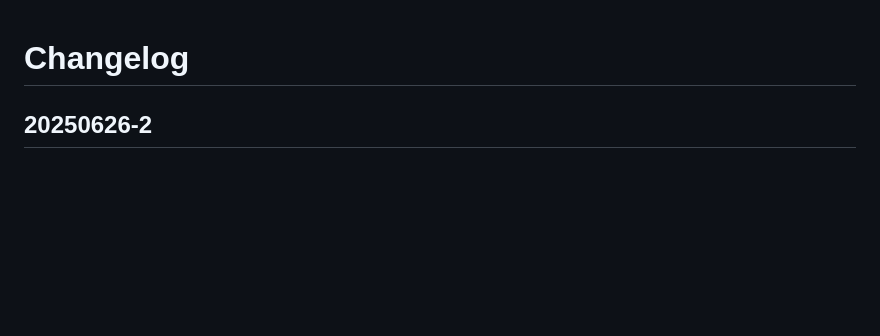
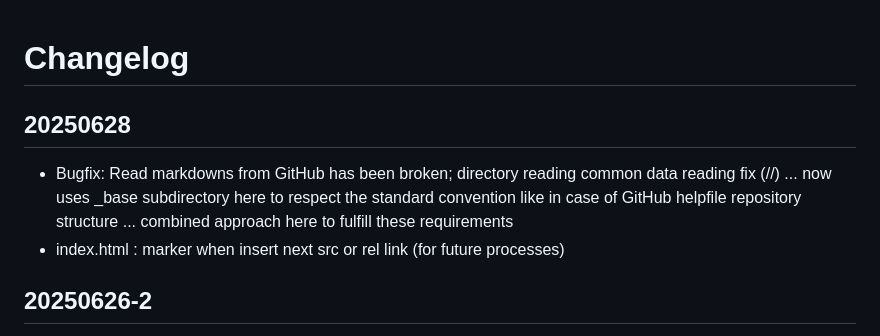
Before and after one commit to HelpViewer/HelpViewer, a Markdown page: CHANGELOG.md, the part around the change. Rendered like a GitHub page; blank space fills up the shorter version.

```diff
--- a/CHANGELOG.md
+++ b/CHANGELOG.md
@@ -1,4 +1,8 @@
 # Changelog
+
+## 20250628
+- Bugfix: Read markdowns from GitHub has been broken; directory reading common data reading fix (//) ... now uses _base subdirectory here to respect the standard convention like in case of GitHub helpfile repository structure ... combined approach here to fulfill these requirements
+- index.html : marker when insert next src or rel link (for future processes)
 
 ## 20250626-2
 - Bugfix: Read markdowns from GitHub has been broken ... Revert "Improvement: Bugfix : directory reading common data reading fix (//) ... now uses _base ...
```
